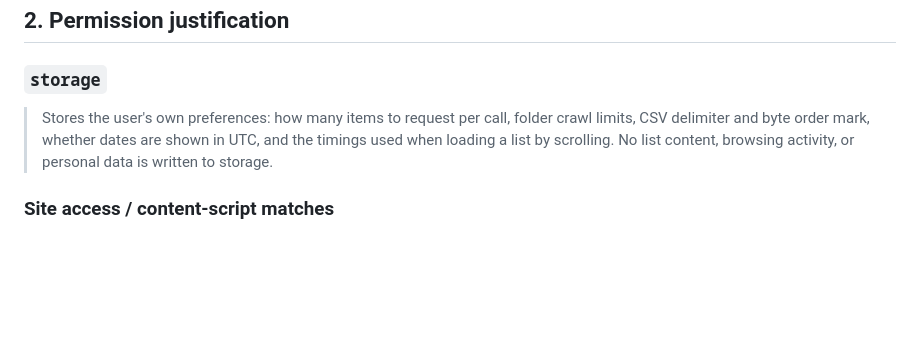
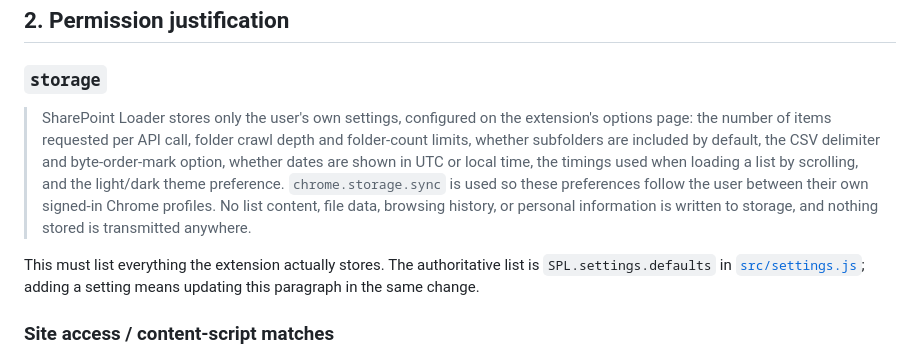
Before and after one commit to pythongod/sharepoint-loader, a Markdown page: docs/chrome-web-store-privacy.md, the part around the change. Drawn GitHub-style; blank space fills up the shorter version.

Commit message:
Bring the storage justification in line with what is stored (#14)
The Web Store permission justification listed neither the theme preference,
added with the dark mode, nor the include-subfolders default. A justification
that does not match what the extension actually writes to storage is a problem
for review and for the privacy disclosure it belongs to.

Rewrites the paragraph to cover every key in SPL.settings.defaults, names
chrome.storage.sync explicitly so profile syncing is disclosed, and records
that src/settings.js is the authoritative list so a new setting is added in
both places at once.


Claude-Session: https://claude.ai/code/session_014mi5sqiJZmSboqSTH7ZtUZ

Co-authored-by: Claude Opus 5 <noreply@anthropic.com>

```diff
--- a/docs/chrome-web-store-privacy.md
+++ b/docs/chrome-web-store-privacy.md
@@ -18,10 +18,20 @@ fraction of itself, and this extension shows or saves the rest.
 
 ### `storage`
 
-> Stores the user's own preferences: how many items to request per call, folder
-> crawl limits, CSV delimiter and byte order mark, whether dates are shown in
-> UTC, and the timings used when loading a list by scrolling. No list content,
-> browsing activity, or personal data is written to storage.
+> SharePoint Loader stores only the user's own settings, configured on the
+> extension's options page: the number of items requested per API call, folder
+> crawl depth and folder-count limits, whether subfolders are included by
+> default, the CSV delimiter and byte-order-mark option, whether dates are
+> shown in UTC or local time, the timings used when loading a list by
+> scrolling, and the light/dark theme preference. `chrome.storage.sync` is used
+> so these preferences follow the user between their own signed-in Chrome
+> profiles. No list content, file data, browsing history, or personal
+> information is written to storage, and nothing stored is transmitted
+> anywhere.
+
+This must list everything the extension actually stores. The authoritative
+list is `SPL.settings.defaults` in [`src/settings.js`](../src/settings.js);
+adding a setting means updating this paragraph in the same change.
 
 ### Site access / content-script matches
 
```
